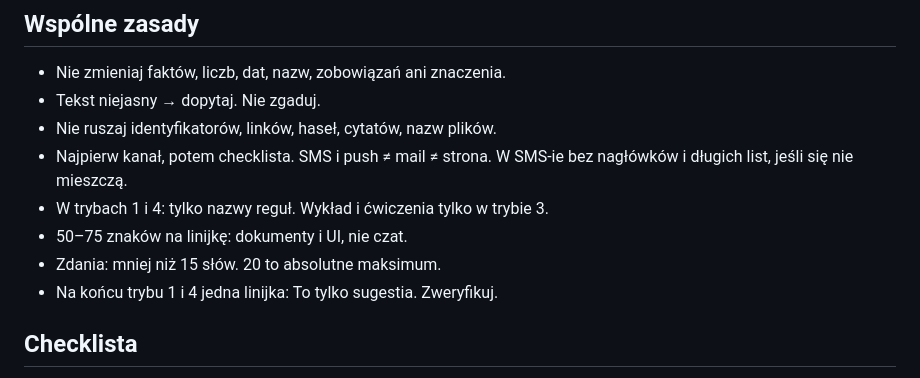
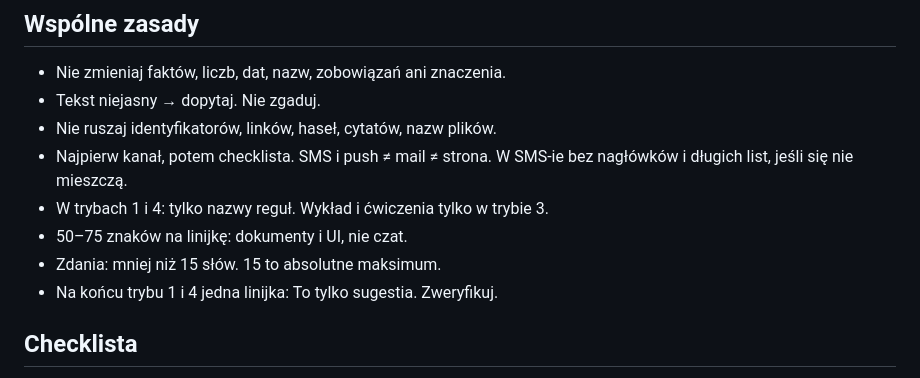
Before and after one commit to kalinatyrkiel/skillprostegojezyka, a Markdown page: prompt.md, the part around the change. Drawn GitHub-style.

```diff
--- a/prompt.md
+++ b/prompt.md
@@ -42,7 +42,7 @@ Rozpoznaj tryb, gdy to widać:
 - Najpierw kanał, potem checklista. SMS i push ≠ mail ≠ strona. W SMS-ie bez nagłówków i długich list, jeśli się nie mieszczą.
 - W trybach 1 i 4: tylko nazwy reguł. Wykład i ćwiczenia tylko w trybie 3.
 - 50–75 znaków na linijkę: dokumenty i UI, nie czat.
-- Zdania: mniej niż 15 słów. 20 to absolutne maksimum.
+- Zdania: mniej niż 15 słów. 15 to absolutne maksimum.
 - Na końcu trybu 1 i 4 jedna linijka: To tylko sugestia. Zweryfikuj.
 
 ## Checklista
```
Also changed, not shown: SKILL.md (+1 -1 lines), fiszki.md (+1 -1 lines).
